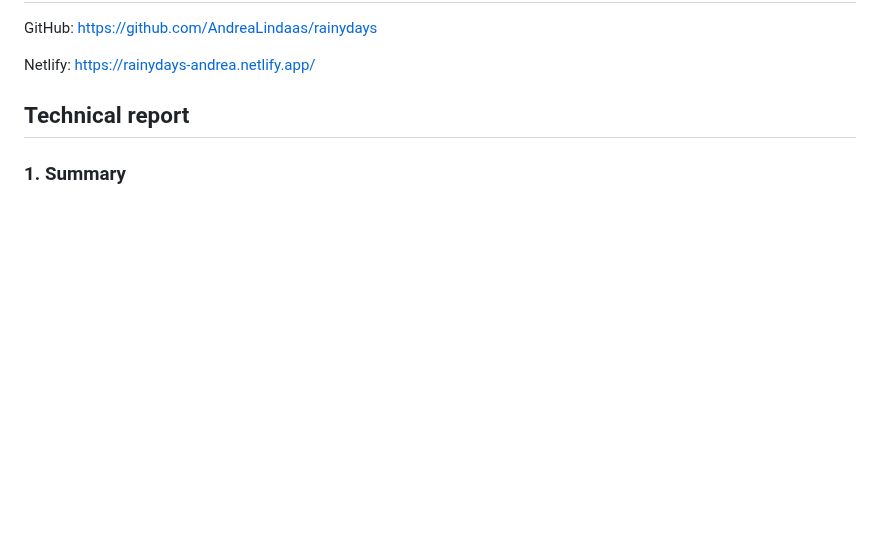
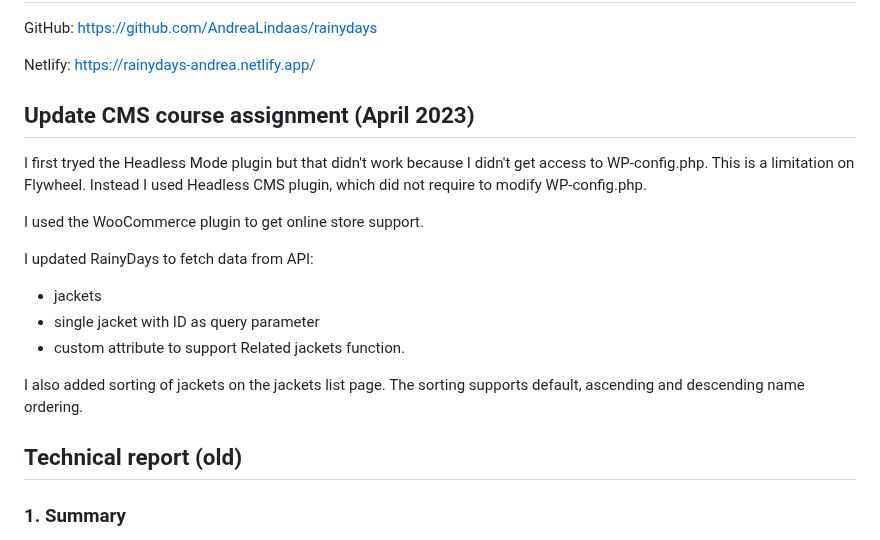
Before and after one commit to AndreaLindaas/rainydays, a Markdown page: README.MD, the part around the change. Drawn GitHub-style; blank space fills up the shorter version.

Commit message:
added new report to readme.md

```diff
--- a/README.MD
+++ b/README.MD
@@ -10,7 +10,21 @@ GitHub: https://github.com/AndreaLindaas/rainydays
 
 Netlify: https://rainydays-andrea.netlify.app/
 
-## Technical report
+## Update CMS course assignment (April 2023)
+
+I first tryed the Headless Mode plugin but that didn't work because I didn't get access to WP-config.php. This is a limitation on Flywheel. Instead I used Headless CMS plugin, which did not require to modify WP-config.php.
+
+I used the WooCommerce plugin to get online store support.
+
+I updated RainyDays to fetch data from API:
+
+-   jackets
+-   single jacket with ID as query parameter
+-   custom attribute to support Related jackets function.
+
+I also added sorting of jackets on the jackets list page. The sorting supports default, ascending and descending name ordering.
+
+## Technical report (old)
 
 ### 1. Summary
 
```
